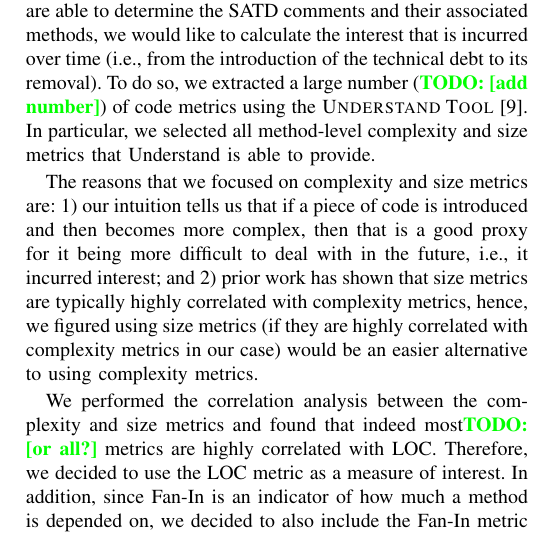
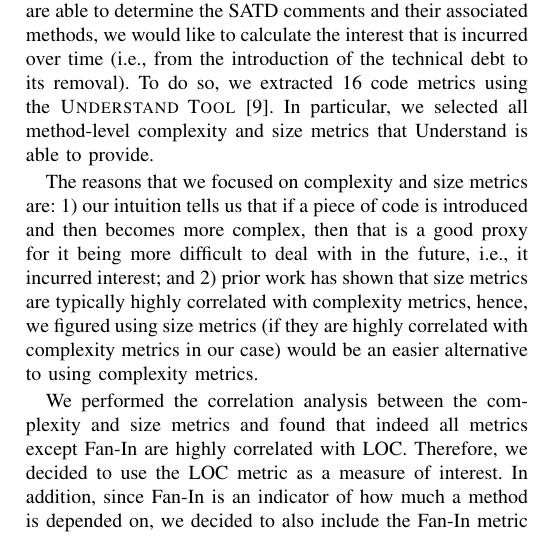
Before and after one commit to maldonado/msr16_td_interest, a LaTeX paper (tex_tda2016/report.tex, which reads tex_tda2016/setup.tex): part of one column of page 2 of 4, cut so that both start at the same text. Compiled offline with pdfLaTeX.

Commit message:
# of metrics => 16. LOC is highly correlated with all metrics except Fan-In

```diff
--- a/tex_tda2016/setup.tex
+++ b/tex_tda2016/setup.tex
@@ -57,11 +57,11 @@ In order to measure interest of the TD, our first step is to identify where it e
 Since we are interested in measuring the interest, we need to determine the `change' over time in these SATD methods. For each of the SATD comments identified by us, we use several git commands \todo{add exactly which ones}, to trace a comment back to the commit where it was introduced. We perform this task by replaying the history commit-by-commit. Using the same technique, we are also able to detect the removal of SATD \todo{Need to clarify this with Everton}. By tracing the comments including SATD across versions in Git repositories, we identify two versions that introduce and remove them. To trace the comments, we obtain patches between two versions over all versions for each file that includes technical debt. Then, we check each patch about whether or not technical debt is introduced and removed. \todo{Need to merge the prior 2 sentences}
 
 \smallsection{3. Determining Metrics that Measure Interest}
-Once we are able to determine the SATD comments and their associated methods, we would like to calculate the interest that is incurred over time (i.e., from the introduction of the technical debt to its removal). To do so, we extracted a large number (\todo{add number}) of code metrics using the  {\sc Understand Tool}~\cite{Understand}. In particular, we selected all method-level complexity and size metrics that Understand is able to provide.
+Once we are able to determine the SATD comments and their associated methods, we would like to calculate the interest that is incurred over time (i.e., from the introduction of the technical debt to its removal). To do so, we extracted 16 code metrics using the {\sc Understand Tool}~\cite{Understand}. In particular, we selected all method-level complexity and size metrics that Understand is able to provide.
 
 The reasons that we focused on complexity and size metrics are: 1) our intuition tells us that if a piece of code is introduced and then becomes more complex, then that is a good proxy for it being more difficult to deal with in the future, i.e., it incurred interest; and 2) prior work has shown that size metrics are typically highly correlated with complexity metrics, hence, we figured using size metrics (if they are highly correlated with complexity metrics in our case) would be an easier alternative to using complexity metrics.
 
-We performed the correlation analysis between the complexity and size metrics and found that indeed most\todo{or all?} metrics are highly correlated with LOC. Therefore, we decided to use the LOC metric as a measure of interest. In addition, since Fan-In is an indicator of how much a method is depended on, we decided to also include the Fan-In metric when calculating interest. The intuition being that if a method is depended on lightly when the SATD is introduced and then has many more dependencies in the future, then dealing with this SATD is much more difficult (since many dependencies may be affected). In the end, we settled on using the two metrics, LOC and Fan-In, as measures of interest.
+We performed the correlation analysis between the complexity and size metrics and found that indeed all metrics except Fan-In are highly correlated with LOC. Therefore, we decided to use the LOC metric as a measure of interest. In addition, since Fan-In is an indicator of how much a method is depended on, we decided to also include the Fan-In metric when calculating interest. The intuition being that if a method is depended on lightly when the SATD is introduced and then has many more dependencies in the future, then dealing with this SATD is much more difficult (since many dependencies may be affected). In the end, we settled on using the two metrics, LOC and Fan-In, as measures of interest.
 
 %To calculate interest, we measure product metrics from two versions detected in Step 2 using {\sc Understand}~\cite{Understand}. We choose all metrics (e.g., LOC and Cyclymatic Complexity) that are available at the method-level in {\sc Understand}.
 
```
